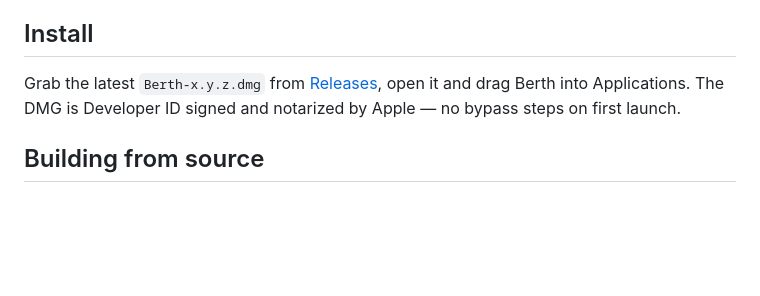
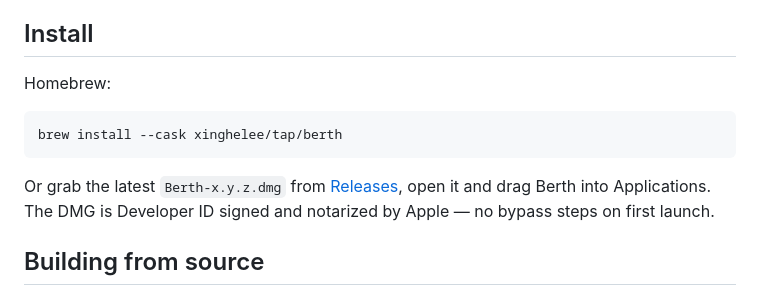
Before and after one commit to xinghelee/Berth, a Markdown page: README.en.md, the part around the change. Rendered like a GitHub page; blank space fills up the shorter version.

Commit message:
docs: add Homebrew install instructions
Co-Authored-By: Claude Opus 4.8 (1M context) <noreply@anthropic.com>
Claude-Session: https://claude.ai/code/session_01DiQMLfHDEn6jkWQmsfs7Vf

````diff
--- a/README.en.md
+++ b/README.en.md
@@ -45,7 +45,13 @@ Two hard rules, built into the architecture:
 
 ## Install
 
-Grab the latest `Berth-x.y.z.dmg` from [Releases](https://github.com/xinghelee/Berth/releases/latest), open it and drag Berth into Applications. The DMG is Developer ID signed and notarized by Apple — no bypass steps on first launch.
+Homebrew:
+
+```sh
+brew install --cask xinghelee/tap/berth
+```
+
+Or grab the latest `Berth-x.y.z.dmg` from [Releases](https://github.com/xinghelee/Berth/releases/latest), open it and drag Berth into Applications. The DMG is Developer ID signed and notarized by Apple — no bypass steps on first launch.
 
 ## Building from source
 
````
Also changed, not shown: README.md (+7 -1 lines).
